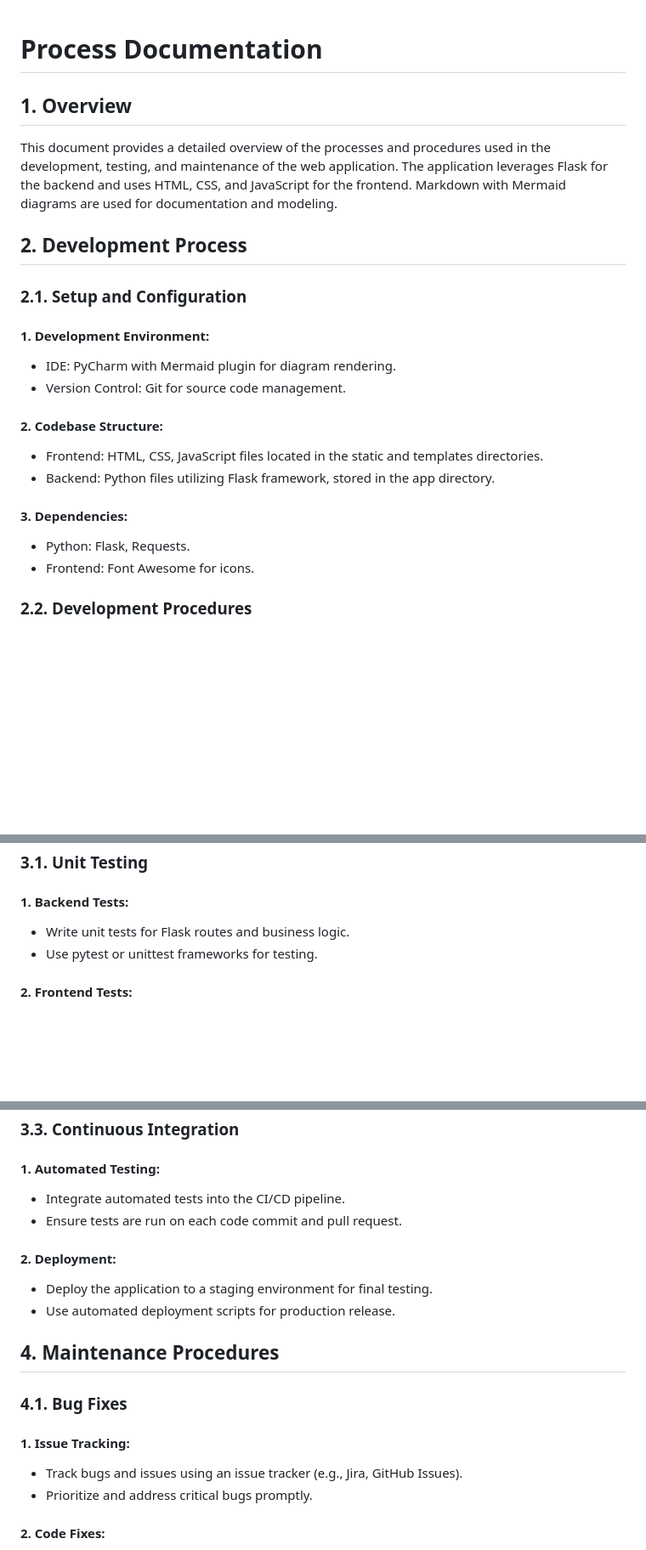
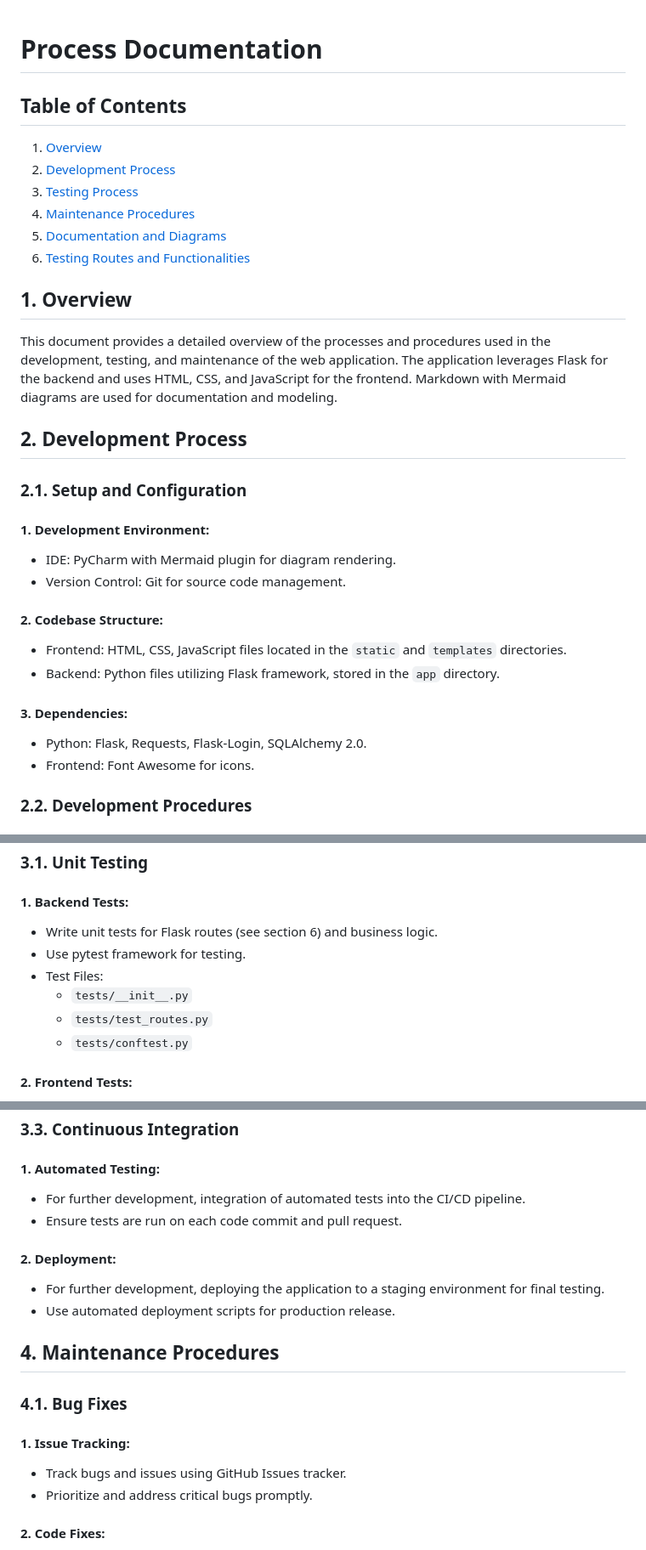
Before and after one commit to Veebaa/Growing-Grubs, a Markdown page: documentation/process-documentation.md, 3 parts joined by grey strips. Shown: that part at 85% size. Drawn GitHub-style; blank space fills up the shorter version.

```diff
--- a/documentation/process-documentation.md
+++ b/documentation/process-documentation.md
@@ -1,9 +1,18 @@
 # Process Documentation
 
+## Table of Contents
+1. [Overview](#1-overview)
+2. [Development Process](#2-development-process)
+3. [Testing Process](#3-testing-process)
+4. [Maintenance Procedures](#4-maintenance-procedures)
+5. [Documentation and Diagrams](#5-documentation-and-diagrams)
+6. [Testing Routes and Functionalities](#6-testing-routes-and-functionalities)
+
+
 ## 1. Overview
-   This document provides a detailed overview of the processes and procedures used in the development, testing, and
-   maintenance of the web application. The application leverages Flask for the backend and uses HTML, CSS, and
-   JavaScript for the frontend. Markdown with Mermaid diagrams are used for documentation and modeling.
+This document provides a detailed overview of the processes and procedures used in the development, testing, and
+maintenance of the web application. The application leverages Flask for the backend and uses HTML, CSS, and
+JavaScript for the frontend. Markdown with Mermaid diagrams are used for documentation and modeling.
 
 ## 2. Development Process
 ### 2.1. Setup and Configuration
@@ -12,11 +21,11 @@
 - Version Control: Git for source code management.
 
 #### 2. Codebase Structure:
-- Frontend: HTML, CSS, JavaScript files located in the static and templates directories.
-- Backend: Python files utilizing Flask framework, stored in the app directory.
+- Frontend: HTML, CSS, JavaScript files located in the `static` and `templates` directories.
+- Backend: Python files utilizing Flask framework, stored in the `app` directory.
 
 #### 3. Dependencies:
-- Python: Flask, Requests.
+- Python: Flask, Requests, Flask-Login, SQLAlchemy 2.0.
 - Frontend: Font Awesome for icons.
 
 ### 2.2. Development Procedures
@@ -37,8 +46,12 @@
 ## 3. Testing Process
 ### 3.1. Unit Testing
 #### 1. Backend Tests:
-- Write unit tests for Flask routes and business logic.
-- Use pytest or unittest frameworks for testing.
+- Write unit tests for Flask routes (see section 6) and business logic.
+- Use pytest framework for testing.
+- Test Files:
+  - `tests/__init__.py`
+  - `tests/test_routes.py`
+  - `tests/conftest.py`
 
 #### 2. Frontend Tests:
 - Perform manual testing of HTML, CSS, and JavaScript functionality.
@@ -55,17 +68,17 @@
 
 ### 3.3. Continuous Integration
 #### 1. Automated Testing:
-- Integrate automated tests into the CI/CD pipeline.
+- For further development, integration of automated tests into the CI/CD pipeline.
 - Ensure tests are run on each code commit and pull request.
 
 #### 2. Deployment:
-- Deploy the application to a staging environment for final testing.
+- For further development, deploying the application to a staging environment for final testing.
 - Use automated deployment scripts for production release.
 
 ## 4. Maintenance Procedures
 ### 4.1. Bug Fixes
 #### 1. Issue Tracking:
-- Track bugs and issues using an issue tracker (e.g., Jira, GitHub Issues).
+- Track bugs and issues using GitHub Issues tracker.
 - Prioritize and address critical bugs promptly.
 
 #### 2. Code Fixes:
```
Also changed, not shown: other parts of documentation/process-documentation.md (+49 -0 lines).
